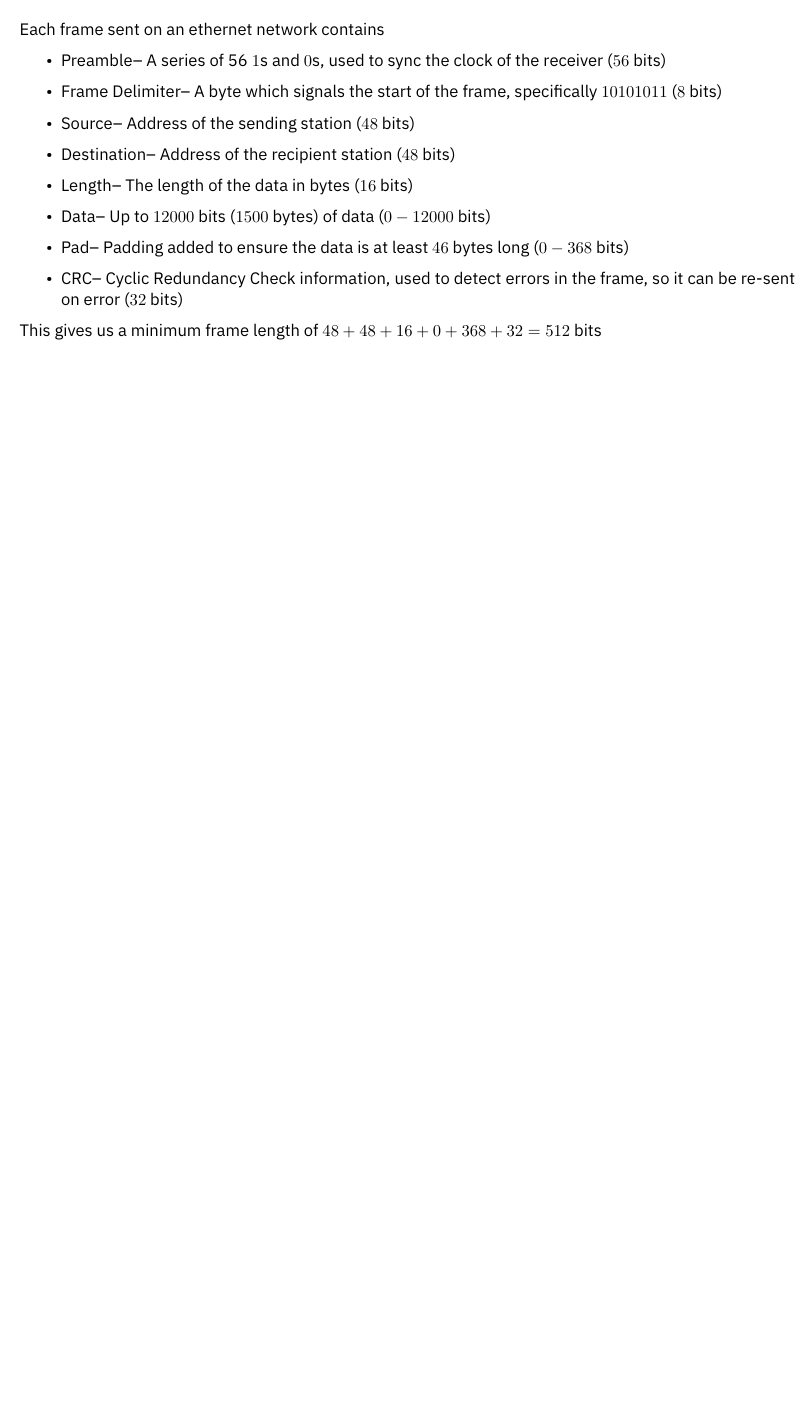
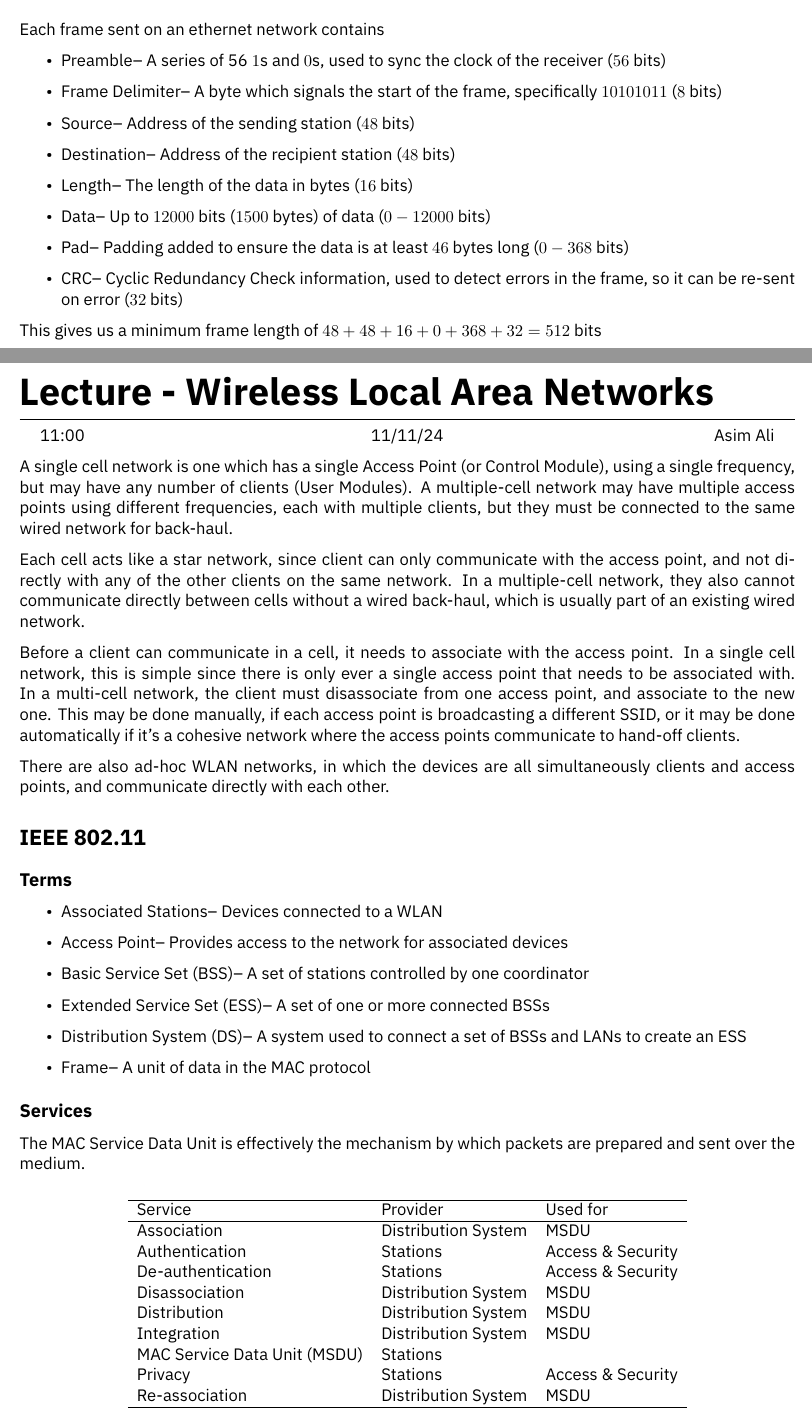
Before and after one commit to HughTB/cs-notes, a LaTeX document (3rd-year/m21279-adnet/m21279.tex, which reads 3rd-year/m21279-adnet/sessions/2024-11-11.tex): part of page 16 of 16 before the commit and two parts of pages 16 and 17 of 19 after it, the two joined at a grey line, cut so that both start at the same text, the shorter picture padded with empty space. Compiled offline with XeLaTeX.

Commit message:
add most of adnet lecture

```diff
--- /dev/null
+++ b/3rd-year/m21279-adnet/sessions/2024-11-11.tex
@@ -0,0 +1,52 @@
+\lecture{Wireless Local Area Networks}{11:00}{11/11/24}{Asim Ali}
+
+A single cell network is one which has a single Access Point (or Control Module), using a single frequency, but may have
+ any number of clients (User Modules). A multiple-cell network may have multiple access points using different
+ frequencies, each with multiple clients, but they must be connected to the same wired network for back-haul.
+
+Each cell acts like a star network, since client can only communicate with the access point, and not directly with any
+ of the other clients on the same network. In a multiple-cell network, they also cannot communicate directly between
+ cells without a wired back-haul, which is usually part of an existing wired network.
+
+Before a client can communicate in a cell, it needs to associate with the access point. In a single cell network, this
+ is simple since there is only ever a single access point that needs to be associated with. In a multi-cell network,
+ the client must disassociate from one access point, and associate to the new one. This may be done manually, if each
+ access point is broadcasting a different SSID, or it may be done automatically if it's a cohesive network where the
+ access points communicate to hand-off clients.
+
+There are also ad-hoc WLAN networks, in which the devices are all simultaneously clients and access points, and
+ communicate directly with each other.
+
+\section*{IEEE 802.11}
+
+\subsection*{Terms}
+
+\begin{itemize}
+  \item Associated Stations-- Devices connected to a WLAN
+  \item Access Point-- Provides access to the network for associated devices
+  \item Basic Service Set (BSS)-- A set of stations controlled by one coordinator
+  \item Extended Service Set (ESS)-- A set of one or more connected BSSs
+  \item Distribution System (DS)-- A system used to connect a set of BSSs and LANs to create an ESS
+  \item Frame-- A unit of data in the MAC protocol
+\end{itemize}
+
+\subsection*{Services}
+
+\begin{table}
+  \centering
+  \begin{tabular}[H]{ lll }
+    \hline Service & Provider & Used for\\
+    \hline Association & Distribution System & MSDU\\
+    Authentication & Stations & Access \& Security\\
+    De-authentication &  Stations & Access \& Security\\
+    Disassociation & Distribution System & MSDU\\
+    Distribution & Distribution System & MSDU\\
+    Integration & Distribution System & MSDU\\
+    MAC Service Data Unit (MSDU) & Stations & \\
+    Privacy & Stations & Access \& Security\\
+    Re-association & Distribution System & MSDU\\
+    \hline
+  \end{tabular}
+\end{table}
+
+The MAC Service Data Unit is effectively the mechanism by which packets are prepared and sent over the medium.
```
Also changed, not shown: 3rd-year/m21279-adnet/m21279.tex (+1 -0 lines), 3rd-year/m21279-adnet/m21279.pdf, 3rd-year/m21279-adnet/sessions/2024-11-11.tex (73 more changed lines).
